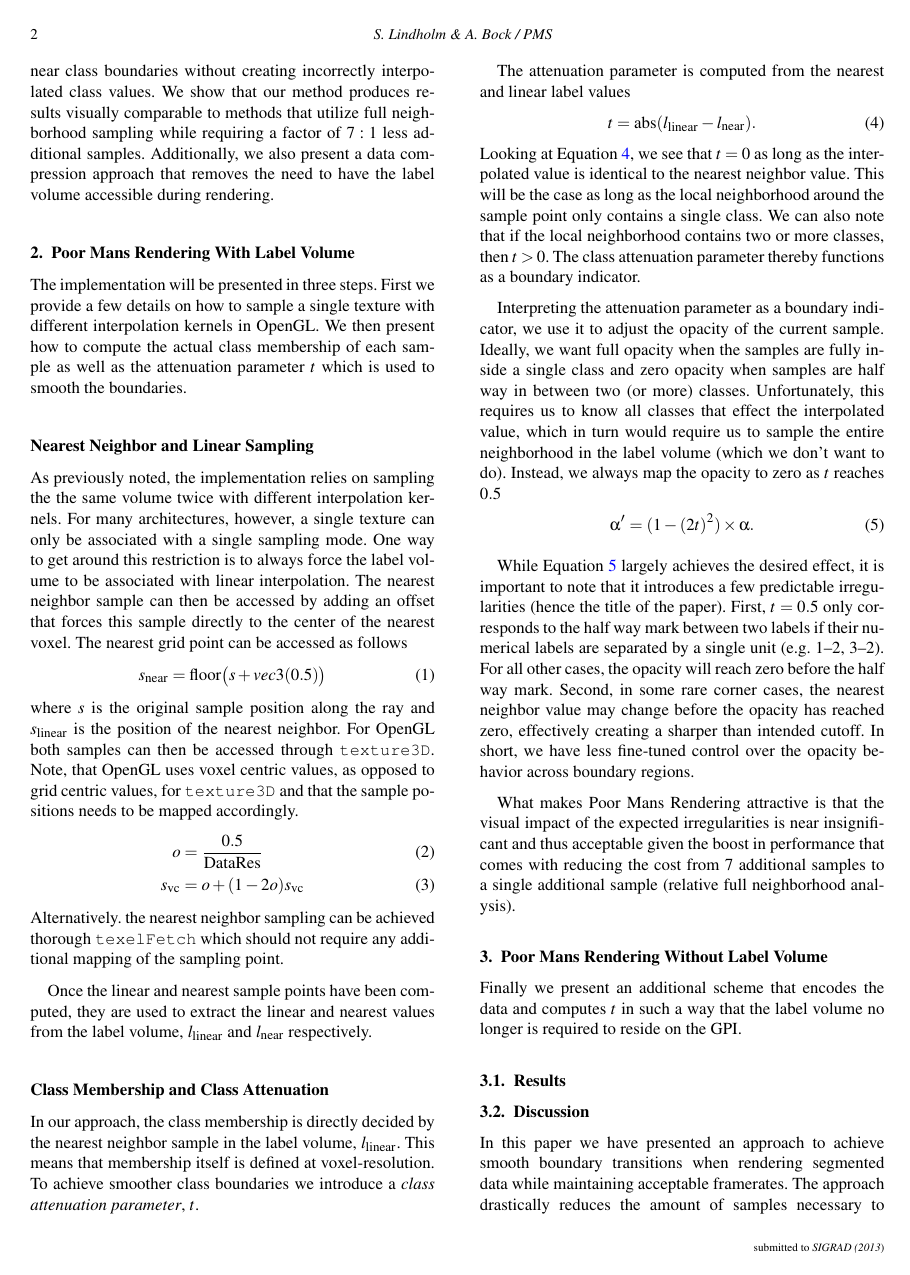
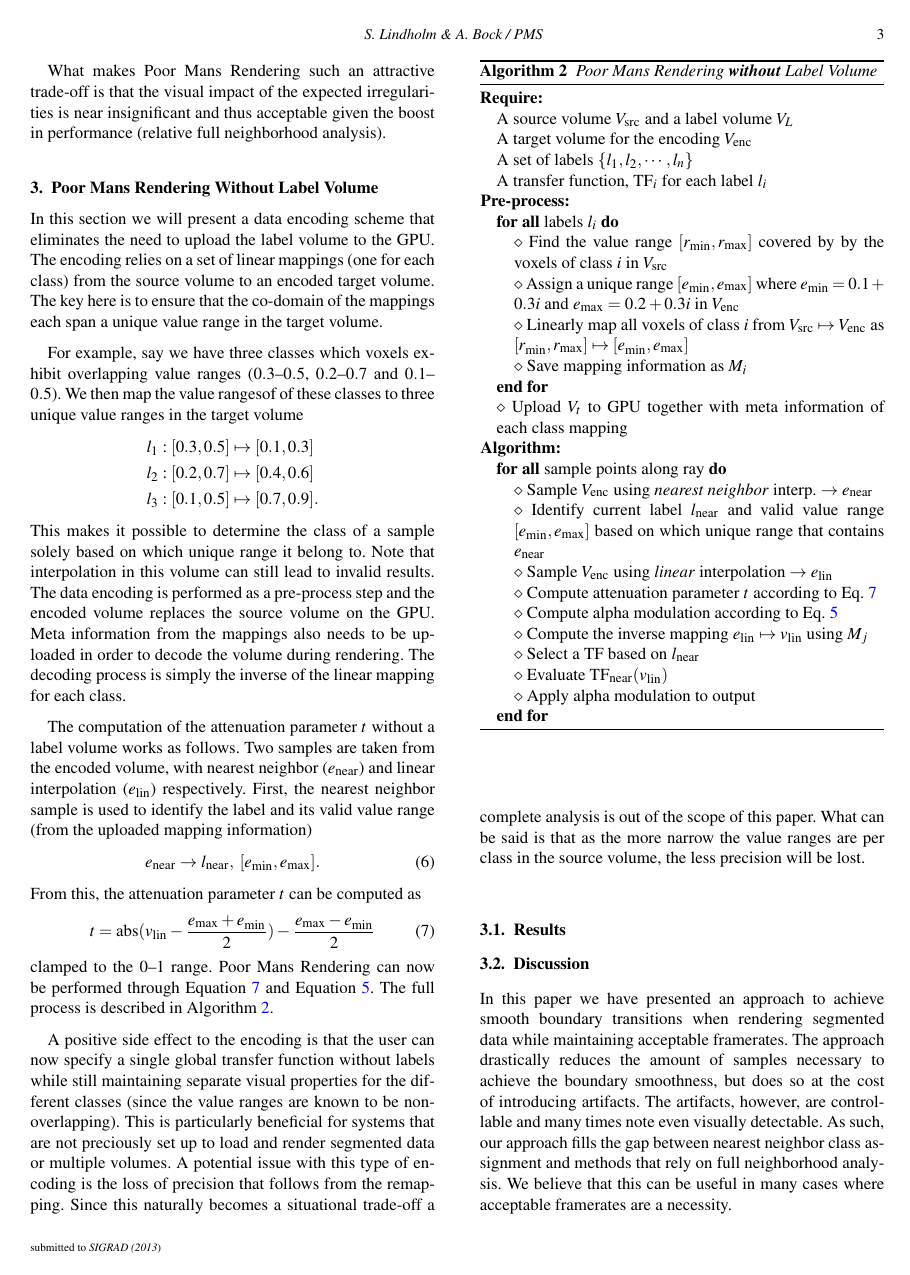
Before and after one commit to alexanderbock/paper-sigrad13-pms, a LaTeX document (pms-paper.tex): page 2 of 3 before the commit and page 3 of 4 after it. Compiled offline with pdfLaTeX.

Commit message:
sigrad13-pms: More or less completed middle sections.

```diff
--- a/pms-paper.tex
+++ b/pms-paper.tex
@@ -174,22 +174,22 @@ As previously noted, the implementation relies on sampling the the same volume t
 \begin{align}
 s_\mathrm{near} &= \mathrm{floor}\big(s + vec3(0.5)\big) \label{eq:near}
 \end{align}
-where $s$ is the original sample position along the ray and $s_\mathrm{linear}$ is the position of the nearest neighbor. For OpenGL both samples can then be accessed through \texttt{texture3D}. Note, that OpenGL uses voxel centric values, as opposed to grid centric values, for \texttt{texture3D} and that the sample positions needs to be mapped accordingly.
+where $s$ is the original sample position along the ray and $s_\mathrm{lin}$ is the position of the nearest neighbor. For OpenGL both samples can then be accessed through \texttt{texture3D}. Note, that OpenGL uses voxel centric values, as opposed to grid centric values, for \texttt{texture3D} and that the sample positions needs to be mapped accordingly.
 \begin{align}
 o &= \frac{0.5}{\mathrm{DataRes}}\\
 s_\mathrm{vc} &= o + (1 - 2o) s_\mathrm{vc}
 \end{align}
  Alternatively. the nearest neighbor sampling can be achieved thorough \texttt{texelFetch} which should not require any additional mapping of the sampling point.
 
-Once the linear and nearest sample points have been computed, they are used to extract the linear and nearest values from the label volume, $l_\mathrm{linear}$ and $l_\mathrm{near}$ respectively.
+Once the linear and nearest sample points have been computed, they are used to extract the linear and nearest values from the label volume, $l_\mathrm{lin}$ and $l_\mathrm{near}$ respectively.
 
 \subsection*{Class Membership and Class Attenuation}
 
-In our approach, the class membership is directly decided by the nearest neighbor sample in the label volume, $l_\mathrm{linear}$. This means that membership itself is defined at voxel-resolution. To achieve smoother class boundaries we introduce a \emph{class attenuation parameter}, $t$.
+In our approach, the class membership is directly decided by the nearest neighbor sample in the label volume, $l_\mathrm{lin}$. This means that membership itself is defined at voxel-resolution. To achieve smoother class boundaries we introduce a \emph{class attenuation parameter}, $t$.
 
 The attenuation parameter is computed from the nearest and linear label values
 \begin{align}
-t &= \mathrm{abs}(l_\mathrm{linear} - l_\mathrm{near})  .  \label{eq:attenuation}
+t &= \mathrm{abs}(l_\mathrm{lin} - l_\mathrm{near})  .  \label{eq:attenuation}
 \end{align}
 Looking at Equation~\ref{eq:attenuation}, we see that $t=0$ as long as the interpolated value is identical to the nearest neighbor value. This will be the case as long as the local neighborhood around the sample point only contains a single class. We can also note that if the local neighborhood contains two or more classes, then $t > 0$. The class attenuation parameter thereby functions as a boundary indicator.
 
@@ -197,7 +197,3 @@ Interpreting the attenuation parameter as a boundary indicator, we use it to adj
 \begin{align}
 \alpha' &= (1-(2t)^2) \times \alpha  .  \label{eq:alpha}
 \end{align}
-
-While Equation~\ref{eq:alpha} largely achieves the desired effect, it is important to note that it introduces a few predictable irregularities (hence the title of the paper). First, $t=0.5$ only corresponds to the half way mark between two labels if their numerical labels are separated by a single unit (e.g. $1$--$2$, $3$--$2$). For all other cases, the opacity will reach zero before the half way mark. Second, in some rare corner cases, the nearest neighbor value may change before the opacity has reached zero, effectively creating a sharper than intended cutoff. In short, we have less fine-tuned control over the opacity behavior across boundary regions.
-
-What makes Poor Mans Rendering attractive is that the visual impact of the expected irregularities is near insignificant and thus acceptable given the boost in performance that comes with reducing the cost from $7$ additional samples to a single additional sample (relative full neighborhood analysis).
@@ -226,8 +226,62 @@ A transfer function, $\mathrm{TF}_i$ for each label $l_i$
+What makes Poor Mans Rendering such an attractive trade-off is that the visual impact of the expected irregularities is near insignificant and thus acceptable given the boost in performance (relative full neighborhood analysis).
 
 
 \section{Poor Mans Rendering Without Label Volume}
 
-Finally we present an additional scheme that encodes the data and computes $t$ in such a way that the label volume no longer is required to reside on the GPI.
+In this section we will present a data encoding scheme that eliminates the need to upload the label volume to the GPU. The encoding relies on a set of linear mappings (one for each class) from the source volume to an encoded target volume. The key here is to ensure that the co-domain of the mappings each span a unique value range in the target volume.
+
+For example, say we have three classes which voxels exhibit overlapping value ranges ($0.3$--$0.5$, $0.2$--$0.7$ and $0.1$--$0.5$). We then map the value rangesof of these classes to three unique value ranges in the target volume
+\begin{align}
+l_1&: [0.3,0.5] \mapsto [0.1,0.3] \nonumber\\
+l_2&: [0.2,0.7] \mapsto [0.4,0.6] \nonumber\\
+l_3&: [0.1,0.5] \mapsto [0.7,0.9] \nonumber  .
+\end{align}
+This makes it possible to determine the class of a sample solely based on which unique range it belong to. Note that interpolation in this volume can still lead to invalid results. The data encoding is performed as a pre-process step and the encoded volume replaces the source volume on the GPU. Meta information from the mappings also needs to be uploaded in order to decode the volume during rendering. The decoding process is simply the inverse of the linear mapping for each class.
+
+The computation of the attenuation parameter $t$ without a label volume works as follows. Two samples are taken from the encoded volume, with nearest neighbor ($e_\mathrm{near}$) and linear interpolation ($e_\mathrm{lin}$) respectively. First, the nearest neighbor sample is used to identify the label and its valid value range (from the uploaded mapping information)
+\begin{align}
+e_\mathrm{near} \rightarrow l_\mathrm{near},\; [e_\mathrm{min}, e_\mathrm{max}]  .
+\end{align}
+From this, the attenuation parameter $t$ can be computed as
+\begin{align}
+t &= \mathrm{abs}(v_\mathrm{lin} - \frac{e_\mathrm{max} + e_\mathrm{min}}{2}) - \frac{e_\mathrm{max} - e_\mathrm{min}}{2}  \label{eq:attenuation2}
+\end{align}
+clamped to the $0$--$1$ range. Poor Mans Rendering can now be performed through Equation~\ref{eq:attenuation2} and Equation~\ref{eq:alpha}. The full process is described in Algorithm~\ref{code:2}.
+
+A positive side effect to the encoding is that the user can now specify a single global transfer function without labels while still maintaining separate visual properties for the different classes (since the value ranges are known to be non-overlapping). This is particularly beneficial for systems that are not preciously set up to load and render segmented data or multiple volumes. A potential issue with this type of encoding is the loss of precision that follows from the remapping. Since this naturally becomes a situational trade-off a complete analysis is out of the scope of this paper. What can be said is that as the more narrow the value ranges are per class in the source volume, the less precision will be lost.
+
+
+\begin{algorithm}[t]
+%\renewcommand{\thealgorithm}{1}
+\caption{\label{code:2} \emph{Poor Mans Rendering \textbf{without} Label Volume}}
+\begin{algorithmic}
+\REQUIRE \quad\\
+A source volume $V_\mathrm{src}$ and a label volume $V_L$\\
+A target volume for the encoding $V_\mathrm{enc}$\\
+A set of labels $\{ l_1, l_2, \cdots, l_n \}$ \\
+A transfer function, $\mathrm{TF}_i$ for each label $l_i$
+\STATE \hspace{-3mm}\textbf{Pre-process:}
+\FORALL {labels $l_i$} \nonumber
+\STATE $\myitem$ Find the value range $[r_\mathrm{min}, r_\mathrm{max}]$ covered by by the voxels of class $i$ in $V_\mathrm{src}$
+\STATE $\myitem$ Assign a unique range $[e_\mathrm{min},e_\mathrm{max}]$ where $e_\mathrm{min} = 0.1+0.3 i$ and $e_\mathrm{max} = 0.2+0.3 i$ in $V_\mathrm{enc}$
+\STATE $\myitem$ Linearly map all voxels of class $i$ from $V_\mathrm{src} \mapsto V_\mathrm{enc}$ as $[r_\mathrm{min}, r_\mathrm{max}] \mapsto [e_\mathrm{min},e_\mathrm{max}]$
+\STATE $\myitem$ Save mapping information as $M_i$
+\ENDFOR
+\STATE $\myitem$ Upload $V_t$ to GPU together with meta information of each class mapping
+\STATE \hspace{-3mm}\textbf{Algorithm:}
+\FORALL {sample points along ray} \nonumber
+\STATE $\myitem$ Sample $V_\mathrm{enc}$ using \emph{nearest neighbor} interp. $\rightarrow e_\mathrm{near}$
+\STATE $\myitem$ Identify current label $l_\mathrm{near}$ and valid value range $[e_\mathrm{min}, e_\mathrm{max}]$ based on which unique range that contains $e_\mathrm{near}$
+\STATE $\myitem$ Sample $V_\mathrm{enc}$ using \emph{linear} interpolation $\rightarrow e_\mathrm{lin}$
+\STATE $\myitem$ Compute attenuation parameter $t$ according to Eq.~\ref{eq:attenuation2}
+\STATE $\myitem$ Compute alpha modulation according to Eq.~\ref{eq:alpha}
+\STATE $\myitem$ Compute the inverse mapping $e_\mathrm{lin} \mapsto v_\mathrm{lin}$ using $M_j$
+\STATE $\myitem$ Select a TF based on $l_\mathrm{near}$
+\STATE $\myitem$ Evaluate $\mathrm{TF}_\mathrm{near}(v_\mathrm{lin})$
+\STATE $\myitem$ Apply alpha modulation to output
+\ENDFOR
+\end{algorithmic}
+\end{algorithm}
 
 
 \begin{figure*}
@@ -298,4 +323,3 @@ A transfer function, $\mathrm{TF}_i$ for each label $l_i$
-\end{algorithm}
 
 
 %-------------------------------------------------------------------------
```
Also changed, not shown: pms-paper.tex (49 more changed lines).
